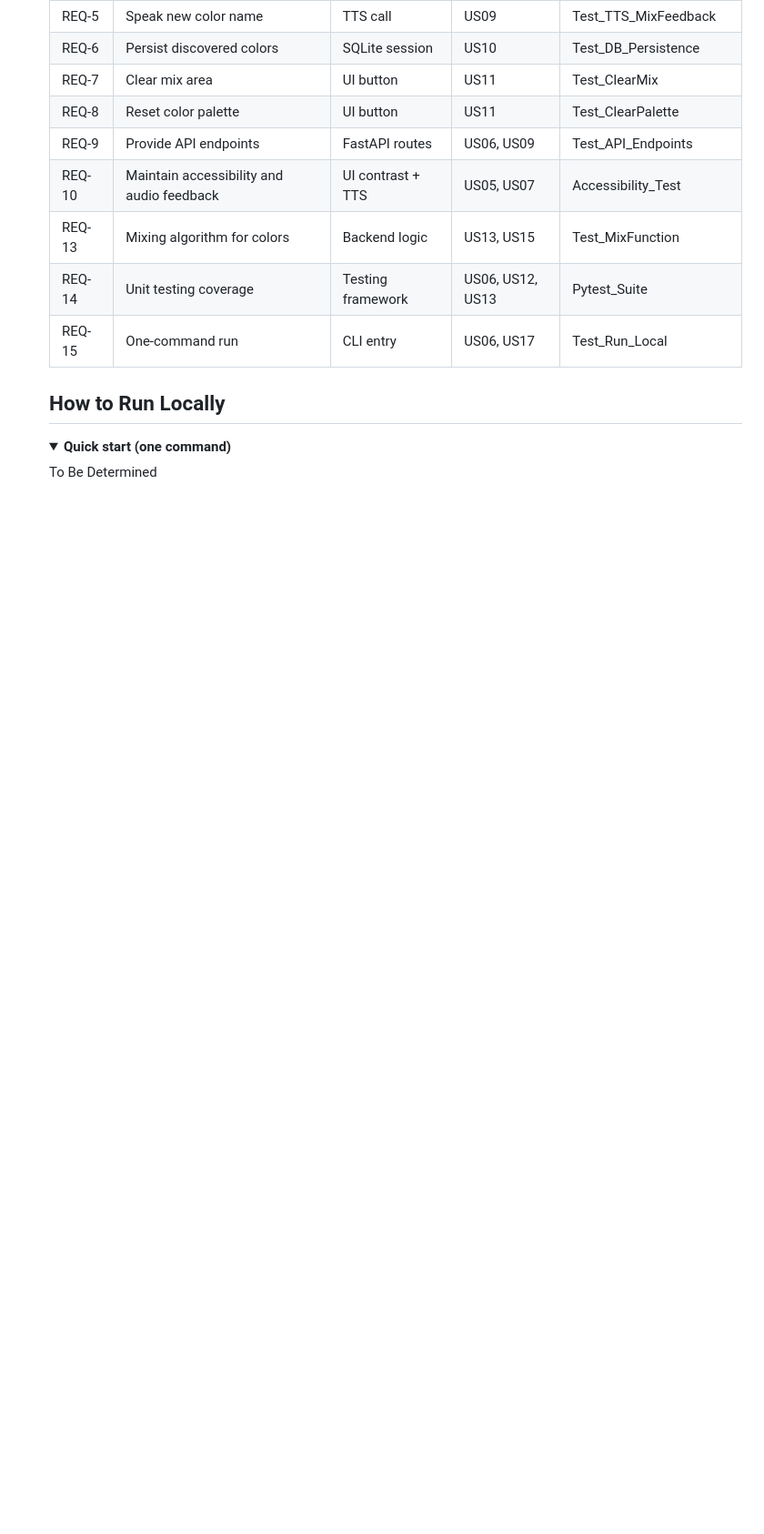
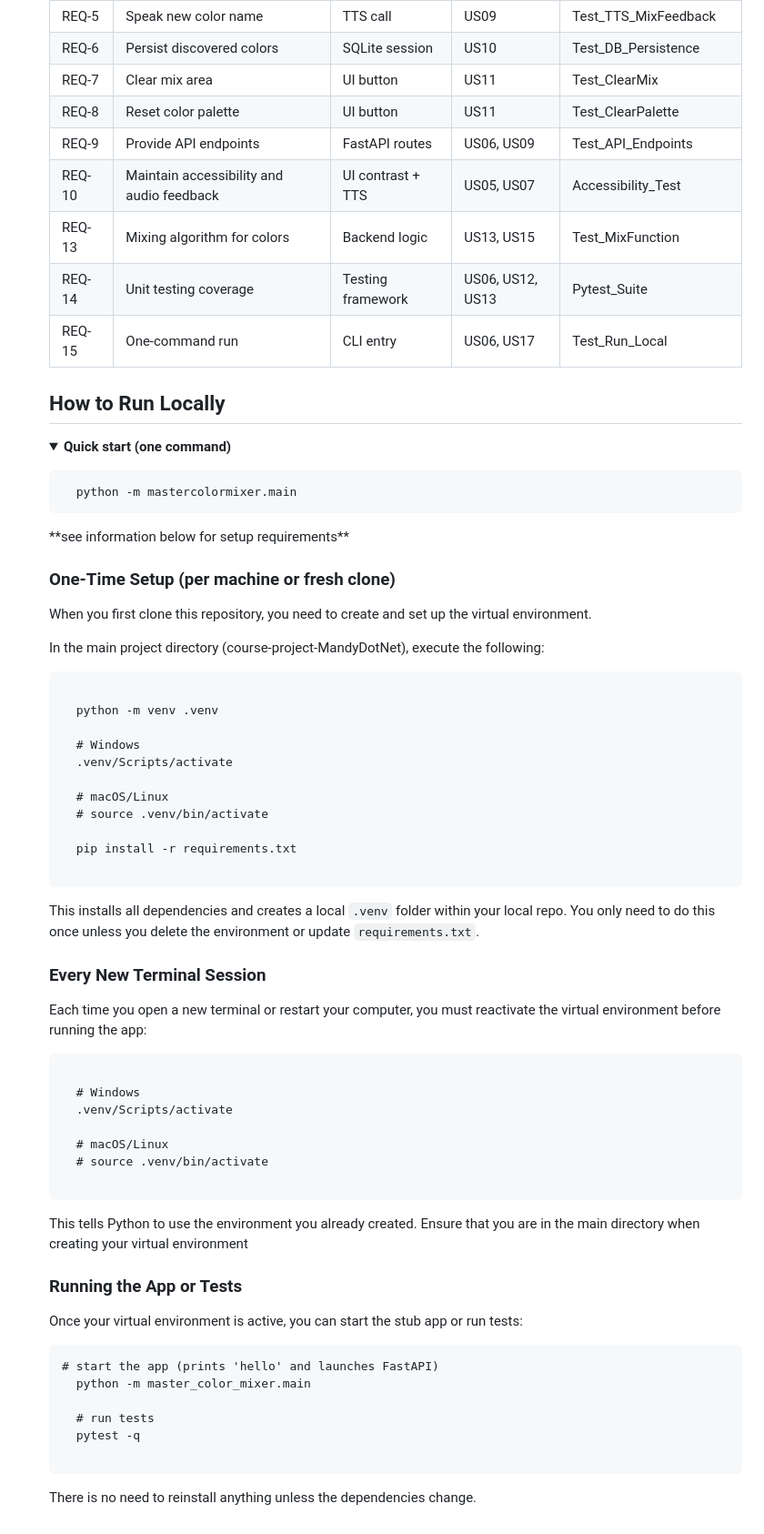
Before and after one commit to MandyDotNet/MasterColorMixer-Py, a Markdown page: README.md, the part around the change. Shown at 91% size. Drawn GitHub-style; folded sections open; blank space fills up the shorter version.

Commit message:
Update README with setup and run instructions
Added instructions for setting up and running the project locally, including virtual environment setup and commands for starting the app and running tests. Still need to confirm accuracy and completeness of instructions.

```diff
--- a/README.md
+++ b/README.md
@@ -495,5 +495,52 @@ The diagrams linked below model the core domain and flows for <em>MasterColorMix
 
 <details>
   <summary><strong>Quick start (one command)</strong></summary>
-  <p>To Be Determined</p>
+  <p>
+    <pre><code>  python -m mastercolormixer.main  </code></pre>
+  **see information below for setup requirements**
+  </p>
+
+  <h3>One-Time Setup (per machine or fresh clone)</h3>
+  <p>When you first clone this repository, you need to create and set up the virtual environment.</p>
+  <p>In the main project directory (course-project-MandyDotNet), execute the following:</p>
+
+  <pre><code>
+  python -m venv .venv
+
+  # Windows
+  .venv/Scripts/activate
+
+  # macOS/Linux
+  # source .venv/bin/activate
+
+  pip install -r requirements.txt
+  </code></pre>
+
+  <p>This installs all dependencies and creates a local <code>.venv</code> folder within your local repo. You only need to do this once unless you delete the environment or update <code>requirements.txt</code>.</p>
+
+  <h3>Every New Terminal Session</h3>
+  <p>Each time you open a new terminal or restart your computer, you must reactivate the virtual environment before running the app:</p>
+
+  <pre><code>
+  # Windows
+  .venv/Scripts/activate
+
+  # macOS/Linux
+  # source .venv/bin/activate
+  </code></pre>
+
+  <p>This tells Python to use the environment you already created. Ensure that you are in the main directory when creating your virtual environment</p>
+
+  <h3>Running the App or Tests</h3>
+  <p>Once your virtual environment is active, you can start the stub app or run tests:</p>
+
+  <pre><code># start the app (prints 'hello' and launches FastAPI)
+  python -m master_color_mixer.main
+
+  # run tests
+  pytest -q
+  </code></pre>
+
+  <p>There is no need to reinstall anything unless the dependencies change.</p>
+
 </details>
```
